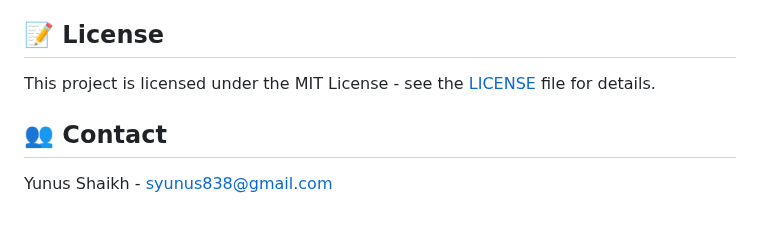
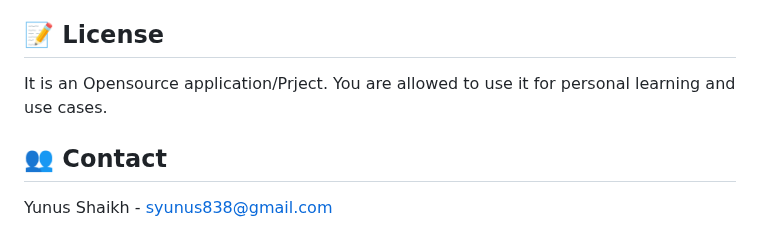
Before and after one commit to yunus5603/AI-Shopping-Assistant, a Markdown page: README.md, the part around the change. Drawn GitHub-style.

```diff
--- a/README.md
+++ b/README.md
@@ -128,7 +128,7 @@ docker run -p 5000:5000 shopping-assistant
 
 ## 📝 License
 
-This project is licensed under the MIT License - see the [LICENSE](LICENSE) file for details.
+It is an Opensource application/Prject. You are allowed to use it for personal learning and use cases.
 
 ## 👥 Contact
 
```
